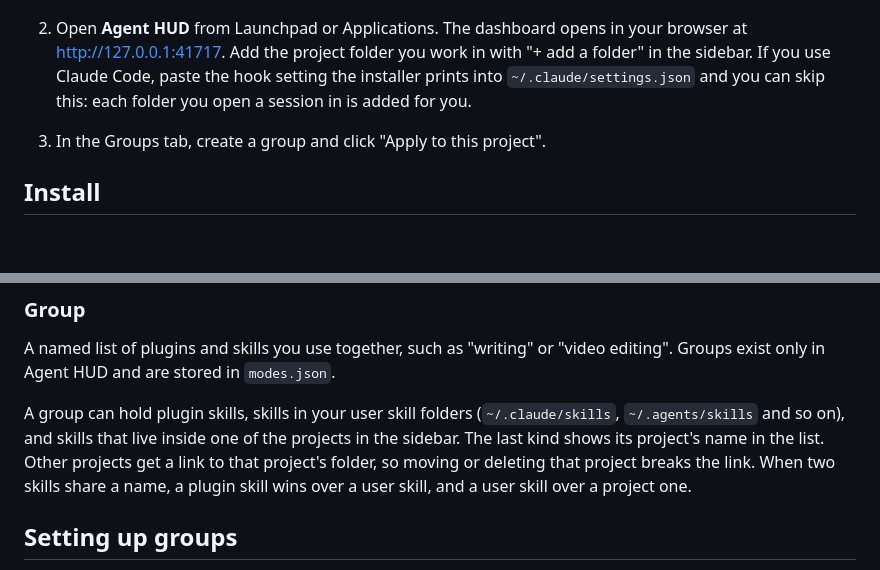
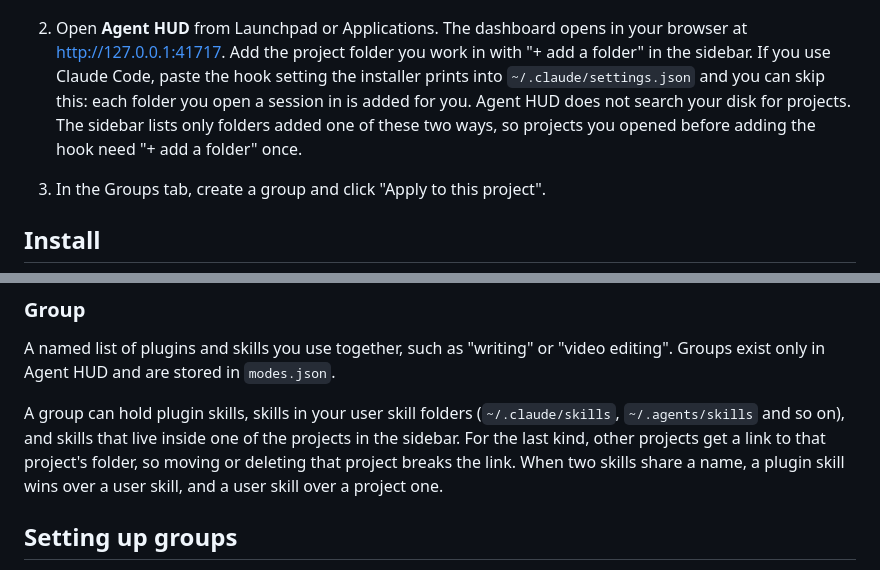
Before and after one commit to ganggangstone/agent-hud, a Markdown page: README.md, 2 parts joined by grey strips. Rendered like a GitHub page; blank space fills up the shorter version.

```diff
--- a/README.md
+++ b/README.md
@@ -50,7 +50,9 @@ To do it yourself:
    <http://127.0.0.1:41717>. Add the project folder you work in with "+ add a folder" in the
    sidebar. If you use Claude Code, paste the hook setting the installer prints into
    `~/.claude/settings.json` and you can skip this: each folder you open a session in is
-   added for you.
+   added for you. Agent HUD does not search your disk for projects. The sidebar lists only
+   folders added one of these two ways, so projects you opened before adding the hook need
+   "+ add a folder" once.
 3. In the Groups tab, create a group and click "Apply to this project".
 
 ## Install
@@ -162,9 +164,9 @@ editing". Groups exist only in Agent HUD and are stored in `modes.json`.
 
 A group can hold plugin skills, skills in your user skill folders (`~/.claude/skills`,
 `~/.agents/skills` and so on), and skills that live inside one of the projects in the
-sidebar. The last kind shows its project's name in the list. Other projects get a link to
-that project's folder, so moving or deleting that project breaks the link. When two skills
-share a name, a plugin skill wins over a user skill, and a user skill over a project one.
+sidebar. For the last kind, other projects get a link to that project's folder, so moving or
+deleting that project breaks the link. When two skills share a name, a plugin skill wins
+over a user skill, and a user skill over a project one.
 
 ## Setting up groups
 
```
Also changed, not shown: README.ko.md (+5 -4 lines).
